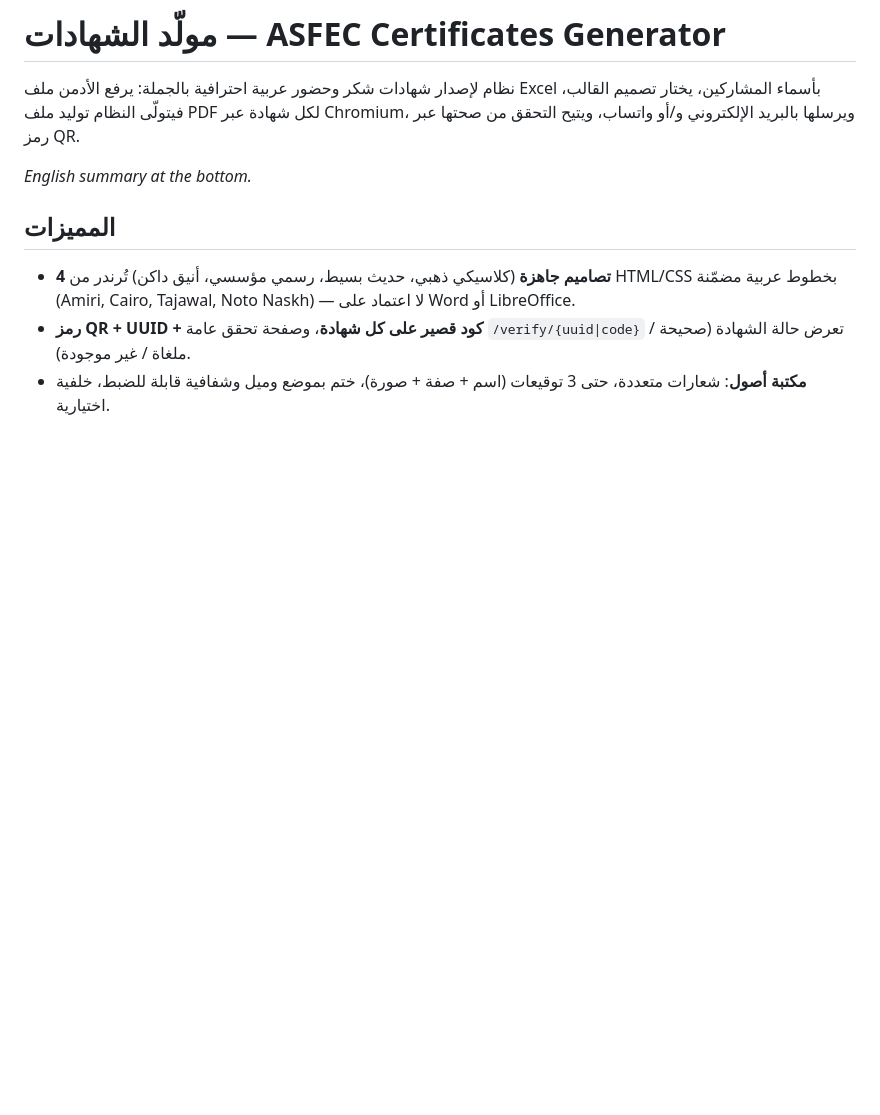
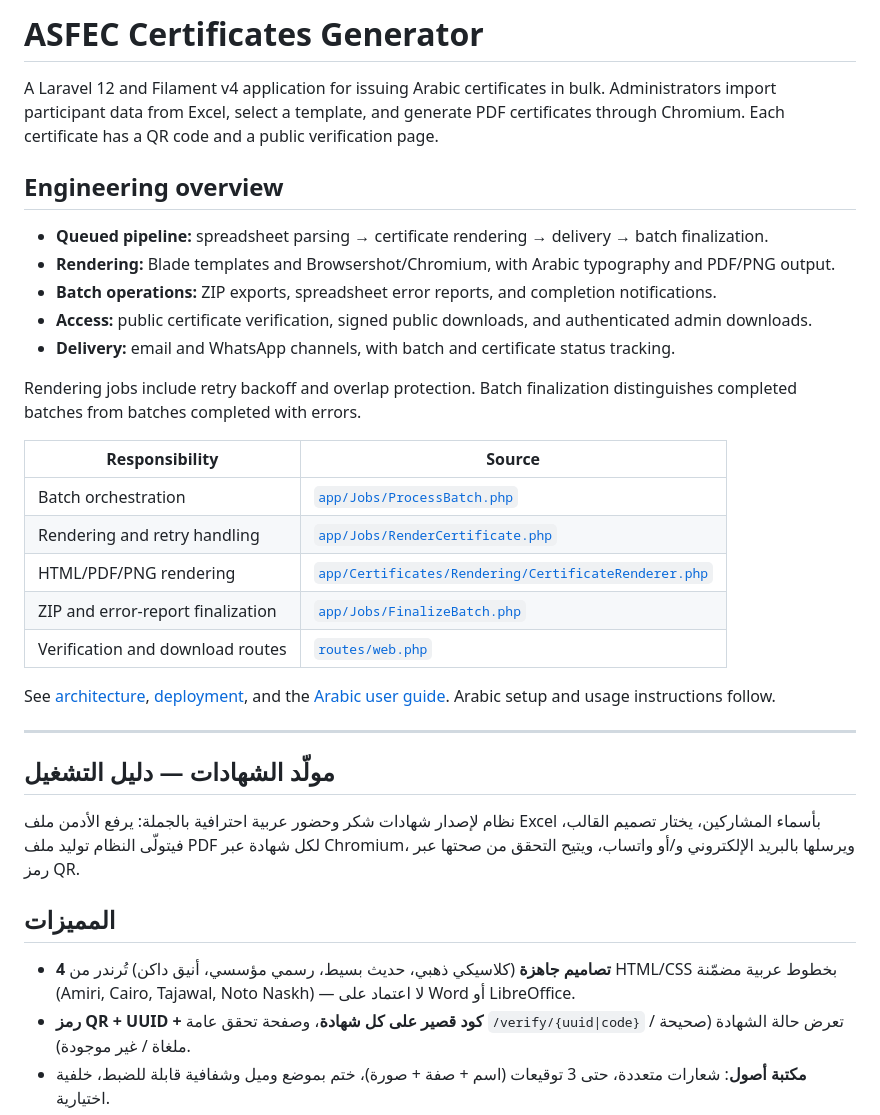
Before and after one commit to Phoenix-H22/Certificates-Generator, a Markdown page: README.md, the part around the change. Drawn GitHub-style; blank space fills up the shorter version.

Commit message:
docs: add English engineering overview

```diff
--- a/README.md
+++ b/README.md
@@ -1,8 +1,33 @@
-# مولّد الشهادات — ASFEC Certificates Generator
+# ASFEC Certificates Generator
+
+A Laravel 12 and Filament v4 application for issuing Arabic certificates in bulk. Administrators import participant data from Excel, select a template, and generate PDF certificates through Chromium. Each certificate has a QR code and a public verification page.
+
+## Engineering overview
+
+- **Queued pipeline:** spreadsheet parsing → certificate rendering → delivery → batch finalization.
+- **Rendering:** Blade templates and Browsershot/Chromium, with Arabic typography and PDF/PNG output.
+- **Batch operations:** ZIP exports, spreadsheet error reports, and completion notifications.
+- **Access:** public certificate verification, signed public downloads, and authenticated admin downloads.
+- **Delivery:** email and WhatsApp channels, with batch and certificate status tracking.
+
+Rendering jobs include retry backoff and overlap protection. Batch finalization distinguishes completed batches from batches completed with errors.
+
+| Responsibility | Source |
+| --- | --- |
+| Batch orchestration | [`app/Jobs/ProcessBatch.php`](app/Jobs/ProcessBatch.php) |
+| Rendering and retry handling | [`app/Jobs/RenderCertificate.php`](app/Jobs/RenderCertificate.php) |
+| HTML/PDF/PNG rendering | [`app/Certificates/Rendering/CertificateRenderer.php`](app/Certificates/Rendering/CertificateRenderer.php) |
+| ZIP and error-report finalization | [`app/Jobs/FinalizeBatch.php`](app/Jobs/FinalizeBatch.php) |
+| Verification and download routes | [`routes/web.php`](routes/web.php) |
+
+See [architecture](docs/ARCHITECTURE.md), [deployment](docs/DEPLOYMENT.md), and the [Arabic user guide](docs/user-guide.html). Arabic setup and usage instructions follow.
+
+---
+
+## مولّد الشهادات — دليل التشغيل
 
 نظام لإصدار شهادات شكر وحضور عربية احترافية بالجملة: يرفع الأدمن ملف Excel بأسماء المشاركين، يختار تصميم القالب، فيتولّى النظام توليد ملف PDF لكل شهادة عبر Chromium، ويرسلها بالبريد الإلكتروني و/أو واتساب، ويتيح التحقق من صحتها عبر رمز QR.
 
-*English summary at the bottom.*
 
 ## المميزات
 
```
